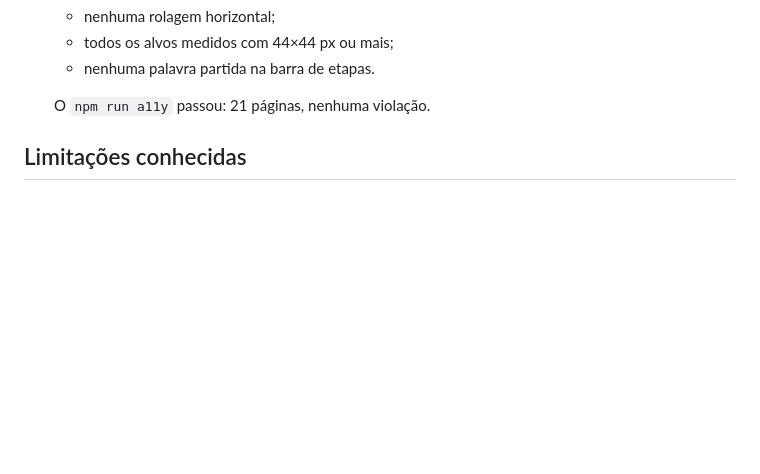
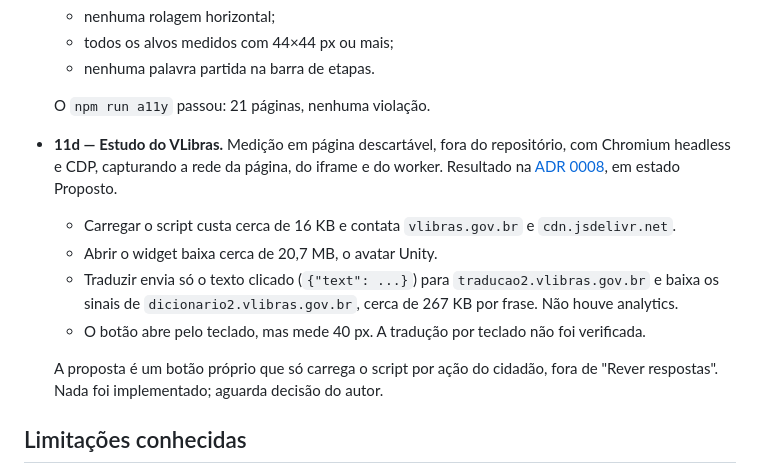
Before and after one commit to mateus-matos23/o-que-fazer, a Markdown page: docs/implementacao/README.md, the part around the change. GitHub-like rendering; blank space fills up the shorter version.

Commit message:
docs(adr): propose on-demand VLibras after measuring its cost (ADR 0008)
Measured in headless Chromium over CDP (page, iframe and worker traffic)
on a throwaway page: the official tag costs ~16 KB and contacts
vlibras.gov.br and cdn.jsdelivr.net on every load; opening the widget
downloads ~20.7 MB (Unity avatar); translating posts only the clicked text
to traducao2.vlibras.gov.br. No analytics calls were seen. The proposal is
an own button that injects the script only on request and never on the
answers review page. Status: Proposed, awaiting the author's decision.

```diff
--- a/docs/implementacao/README.md
+++ b/docs/implementacao/README.md
@@ -527,6 +527,13 @@ Uma revisão externa sugeriu frameworks (govbr-ds, Bootstrap, Tailwind, HTMX com
   - nenhuma palavra partida na barra de etapas.
 
   O `npm run a11y` passou: 21 páginas, nenhuma violação.
+- **11d — Estudo do VLibras.** Medição em página descartável, fora do repositório, com Chromium headless e CDP, capturando a rede da página, do iframe e do worker. Resultado na [ADR 0008](../arquitetura/decisoes/0008-vlibras.md), em estado Proposto.
+  - Carregar o script custa cerca de 16 KB e contata `vlibras.gov.br` e `cdn.jsdelivr.net`.
+  - Abrir o widget baixa cerca de 20,7 MB, o avatar Unity.
+  - Traduzir envia só o texto clicado (`{"text": ...}`) para `traducao2.vlibras.gov.br` e baixa os sinais de `dicionario2.vlibras.gov.br`, cerca de 267 KB por frase. Não houve analytics.
+  - O botão abre pelo teclado, mas mede 40 px. A tradução por teclado não foi verificada.
+
+  A proposta é um botão próprio que só carrega o script por ação do cidadão, fora de "Rever respostas". Nada foi implementado; aguarda decisão do autor.
 
 ## Limitações conhecidas
 
```
Also changed, not shown: docs/pendencias.md (+1 -1 lines), 1 other file.
